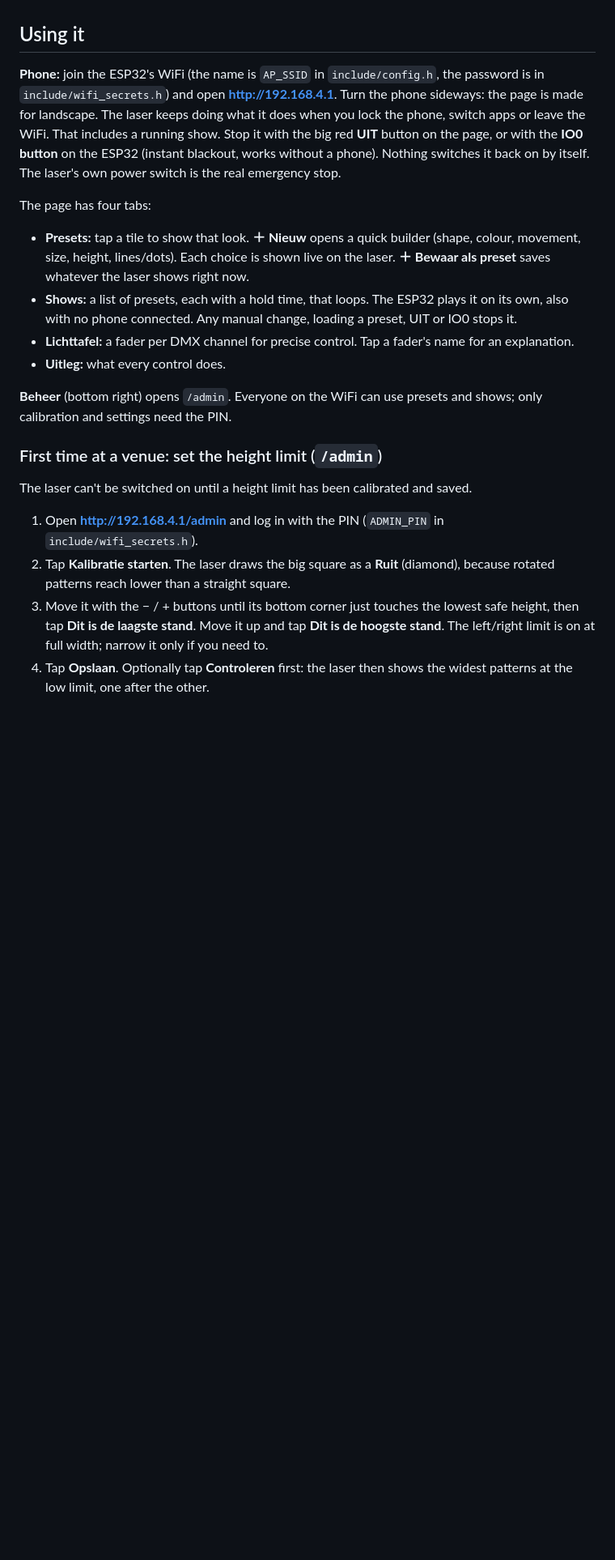
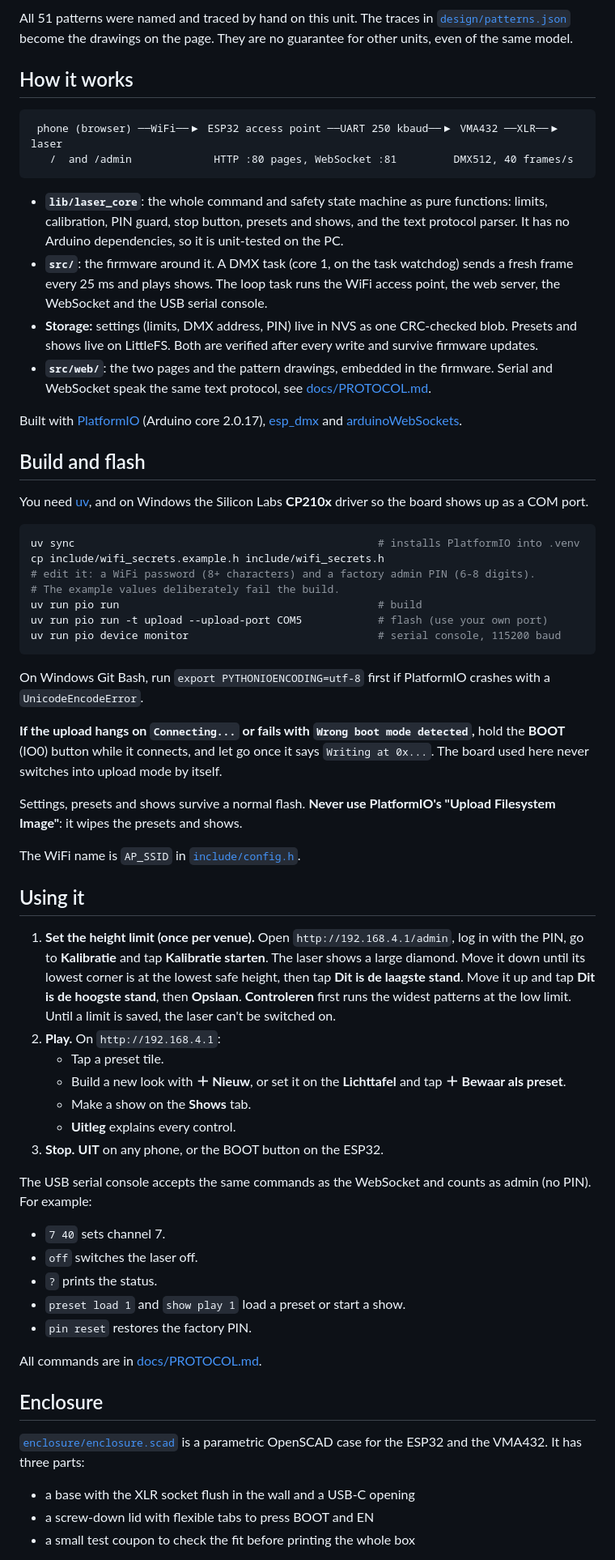
Before and after one commit to ToffePeer1/schuwe-lichten, a Markdown page: README.md, the part around one of its changes. Shown at 81% size. GitHub-like rendering; blank space fills up the shorter version.

````diff
--- a/README.md
+++ b/README.md
@@ -38,30 +80,76 @@ Your limits, PIN and DMX address are stored separately from the program, so they
+All 51 patterns were named and traced by hand on this unit. The traces in [`design/patterns.json`](design/patterns.json) become the drawings on the page.
+They are no guarantee for other units, even of the same model.
+
+## How it works
+
+```
+ phone (browser) ──WiFi──▶ ESP32 access point ──UART 250 kbaud──▶ VMA432 ──XLR──▶ laser
+   /  and /admin             HTTP :80 pages, WebSocket :81         DMX512, 40 frames/s
+```
+
+- **`lib/laser_core`**: the whole command and safety state machine as pure functions: limits, calibration, PIN guard, stop button,
+  presets and shows, and the text protocol parser. It has no Arduino dependencies, so it is unit-tested on the PC.
+- **`src/`**: the firmware around it. A DMX task (core 1, on the task watchdog) sends a fresh frame every 25 ms and plays shows.
+  The loop task runs the WiFi access point, the web server, the WebSocket and the USB serial console.
+- **Storage:** settings (limits, DMX address, PIN) live in NVS as one CRC-checked blob. Presets and shows live on LittleFS.
+  Both are verified after every write and survive firmware updates.
+- **`src/web/`**: the two pages and the pattern drawings, embedded in the firmware. Serial and WebSocket speak the same text protocol,
+  see [docs/PROTOCOL.md](docs/PROTOCOL.md).
+
+Built with [PlatformIO](https://platformio.org/) (Arduino core 2.0.17), [esp_dmx](https://github.com/someweisguy/esp_dmx) and
+[arduinoWebSockets](https://github.com/Links2004/arduinoWebSockets).
+
+## Build and flash
+
+You need [uv](https://docs.astral.sh/uv/), and on Windows the Silicon Labs **CP210x** driver so the board shows up as a COM port.
+
+```bash
+uv sync                                                # installs PlatformIO into .venv
+cp include/wifi_secrets.example.h include/wifi_secrets.h
+# edit it: a WiFi password (8+ characters) and a factory admin PIN (6-8 digits).
+# The example values deliberately fail the build.
+uv run pio run                                         # build
+uv run pio run -t upload --upload-port COM5            # flash (use your own port)
+uv run pio device monitor                              # serial console, 115200 baud
+```
+
+On Windows Git Bash, run `export PYTHONIOENCODING=utf-8` first if PlatformIO crashes with a `UnicodeEncodeError`.
+
+**If the upload hangs on `Connecting...` or fails with `Wrong boot mode detected`,** hold the **BOOT** (IO0) button while it connects,
+and let go once it says `Writing at 0x...`. The board used here never switches into upload mode by itself.
+
+Settings, presets and shows survive a normal flash. **Never use PlatformIO's "Upload Filesystem Image"**: it wipes the presets and shows.
+
+The WiFi name is `AP_SSID` in [`include/config.h`](include/config.h).
 
 ## Using it
 
-**Phone:** join the ESP32's WiFi (the name is `AP_SSID` in `include/config.h`, the password is in `include/wifi_secrets.h`)
-and open **<http://192.168.4.1>**. Turn the phone sideways: the page is made for landscape.
-The laser keeps doing what it does when you lock the phone, switch apps or leave the WiFi. That includes a running show.
-Stop it with the big red **UIT** button on the page, or with the **IO0 button** on the ESP32 (instant blackout, works without a phone).
-Nothing switches it back on by itself. The laser's own power switch is the real emergency stop.
+1. **Set the height limit (once per venue).** Open `http://192.168.4.1/admin`, log in with the PIN, go to **Kalibratie** and tap **Kalibratie starten**.
+   The laser shows a large diamond. Move it down until its lowest corner is at the lowest safe height, then tap **Dit is de laagste stand**.
+   Move it up and tap **Dit is de hoogste stand**, then **Opslaan**. **Controleren** first runs the widest patterns at the low limit.
+   Until a limit is saved, the laser can't be switched on.
+2. **Play.** On `http://192.168.4.1`:
+   - Tap a preset tile.
+   - Build a new look with **＋ Nieuw**, or set it on the **Lichttafel** and tap **＋ Bewaar als preset**.
+   - Make a show on the **Shows** tab.
+   - **Uitleg** explains every control.
+3. **Stop.** **UIT** on any phone, or the BOOT button on the ESP32.
 
-The page has four tabs:
+The USB serial console accepts the same commands as the WebSocket and counts as admin (no PIN). For example:
 
-- **Presets:** tap a tile to show that look. **＋ Nieuw** opens a quick builder (shape, colour, movement, size, height, lines/dots).
-  Each choice is shown live on the laser. **＋ Bewaar als preset** saves whatever the laser shows right now.
-- **Shows:** a list of presets, each with a hold time, that loops. The ESP32 plays it on its own, also with no phone connected.
-  Any manual change, loading a preset, UIT or IO0 stops it.
-- **Lichttafel:** a fader per DMX channel for precise control. Tap a fader's name for an explanation.
-- **Uitleg:** what every control does.
+- `7 40` sets channel 7.
+- `off` switches the laser off.
+- `?` prints the status.
+- `preset load 1` and `show play 1` load a preset or start a show.
+- `pin reset` restores the factory PIN.
 
-**Beheer** (bottom right) opens `/admin`. Everyone on the WiFi can use presets and shows; only calibration and settings need the PIN.
+All commands are in [docs/PROTOCOL.md](docs/PROTOCOL.md).
 
-### First time at a venue: set the height limit (`/admin`)
+## Enclosure
 
-The laser can't be switched on until a height limit has been calibrated and saved.
+[`enclosure/enclosure.scad`](enclosure/enclosure.scad) is a parametric OpenSCAD case for the ESP32 and the VMA432. It has three parts:
 
-1. Open **<http://192.168.4.1/admin>** and log in with the PIN (`ADMIN_PIN` in `include/wifi_secrets.h`).
-2. Tap **Kalibratie starten**. The laser draws the big square as a **Ruit** (diamond), because rotated patterns reach lower than a straight square.
-3. Move it with the − / + buttons until its bottom corner just touches the lowest safe height, then tap **Dit is de laagste stand**.
-   Move it up and tap **Dit is de hoogste stand**. The left/right limit is on at full width; narrow it only if you need to.
-4. Tap **Opslaan**. Optionally tap **Controleren** first: the laser then shows the widest patterns at the low limit, one after the other.
+- a base with the XLR socket flush in the wall and a USB-C opening
+- a screw-down lid with flexible tabs to press BOOT and EN
+- a small test coupon to check the fit before printing the whole box
 
````
Also changed, not shown: other parts of README.md (+86 -60 lines), docs/images/builder.png (added), docs/images/kalibratie.png (added), docs/images/lichttafel.png (added), docs/images/presets.png (added), docs/images/shows.png (added), docs/images/uitleg.png (added).
